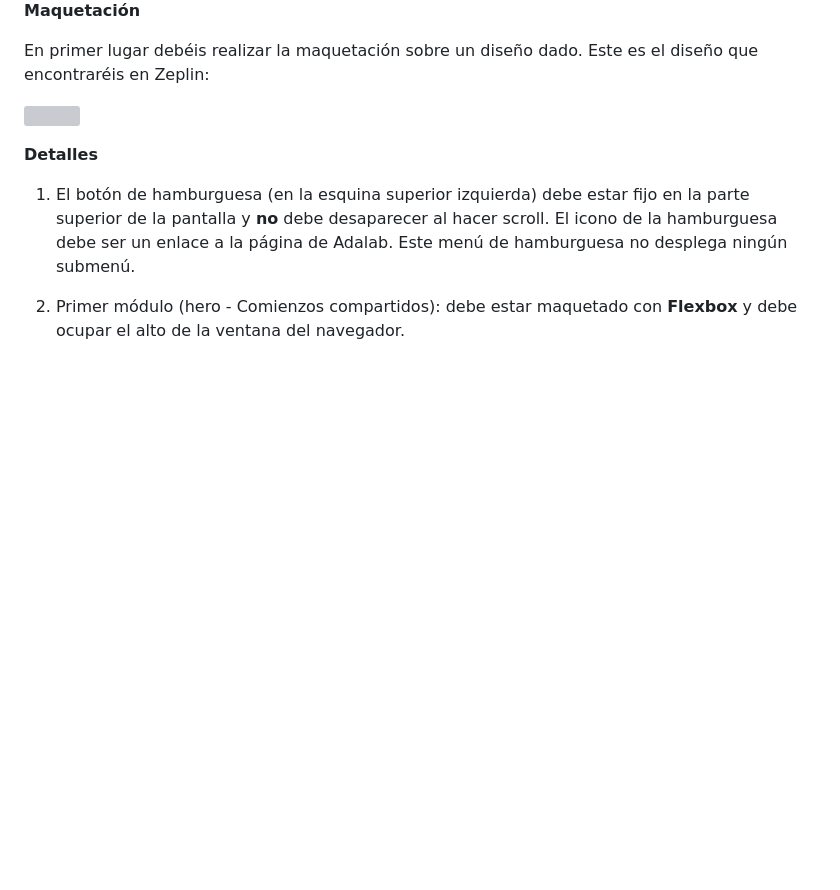
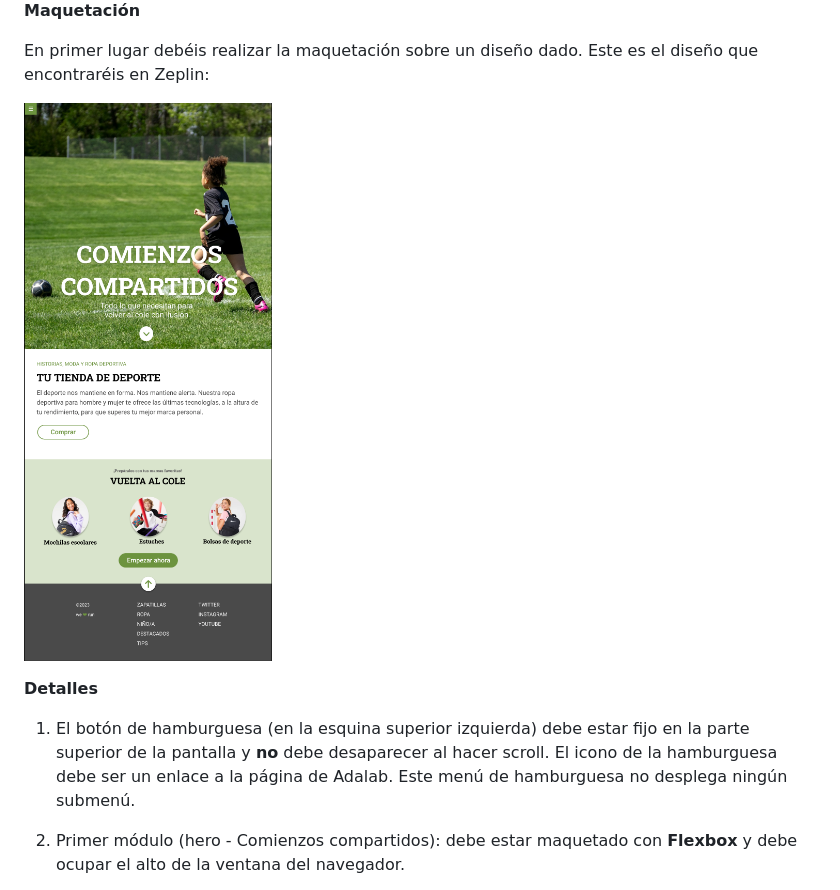
Before and after one commit to Adalab/modulo-1-evaluacion-final-ysabelvalencia, a Markdown page: README.md, the part around the change. Drawn GitHub-style; blank space fills up the shorter version; grey boxes are pictures that could not be loaded.

Commit message:
update readme.md image

```diff
--- a/README.md
+++ b/README.md
@@ -17,7 +17,7 @@ Como extra: resolver algunas interacciones usando transiciones.
 En primer lugar debéis realizar la maquetación sobre un diseño dado. Este es el diseño que encontraréis en
 Zeplin:
 
-![](image.png)
+![](./docs/assets/images/version_tablet.png)
 
 
 **Detalles**
```
